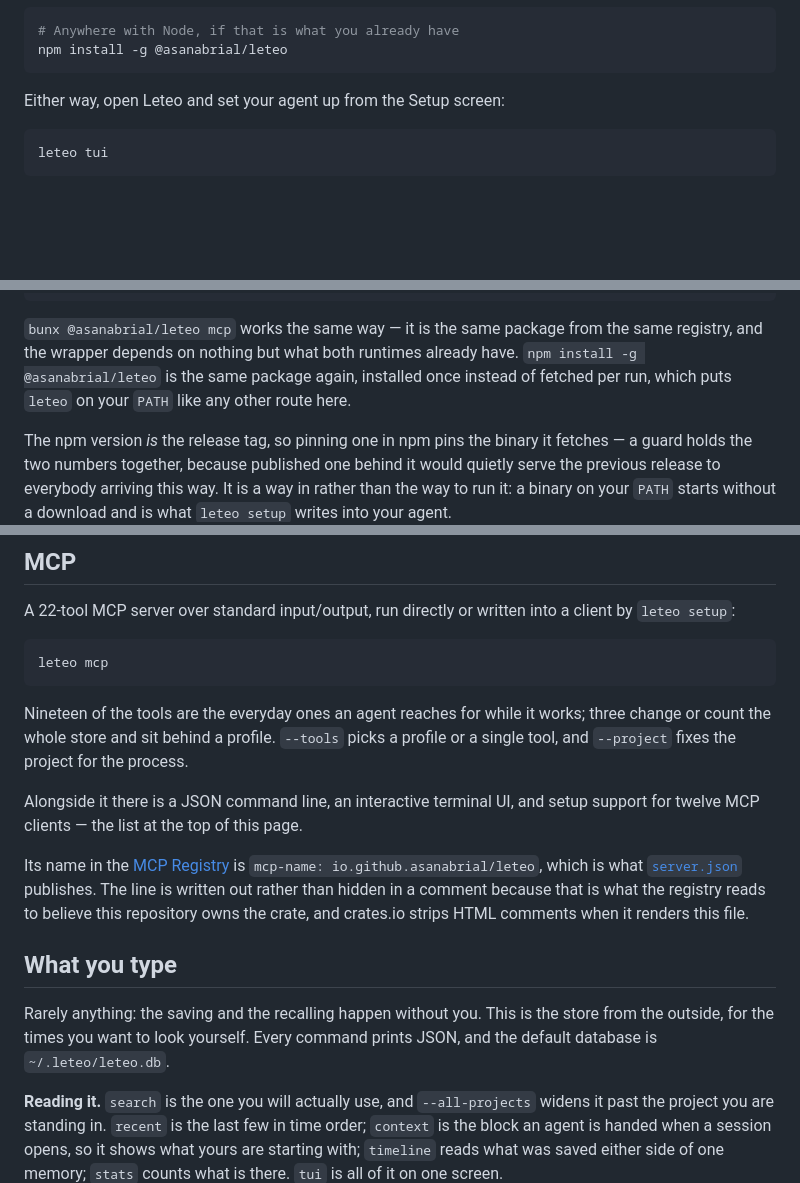
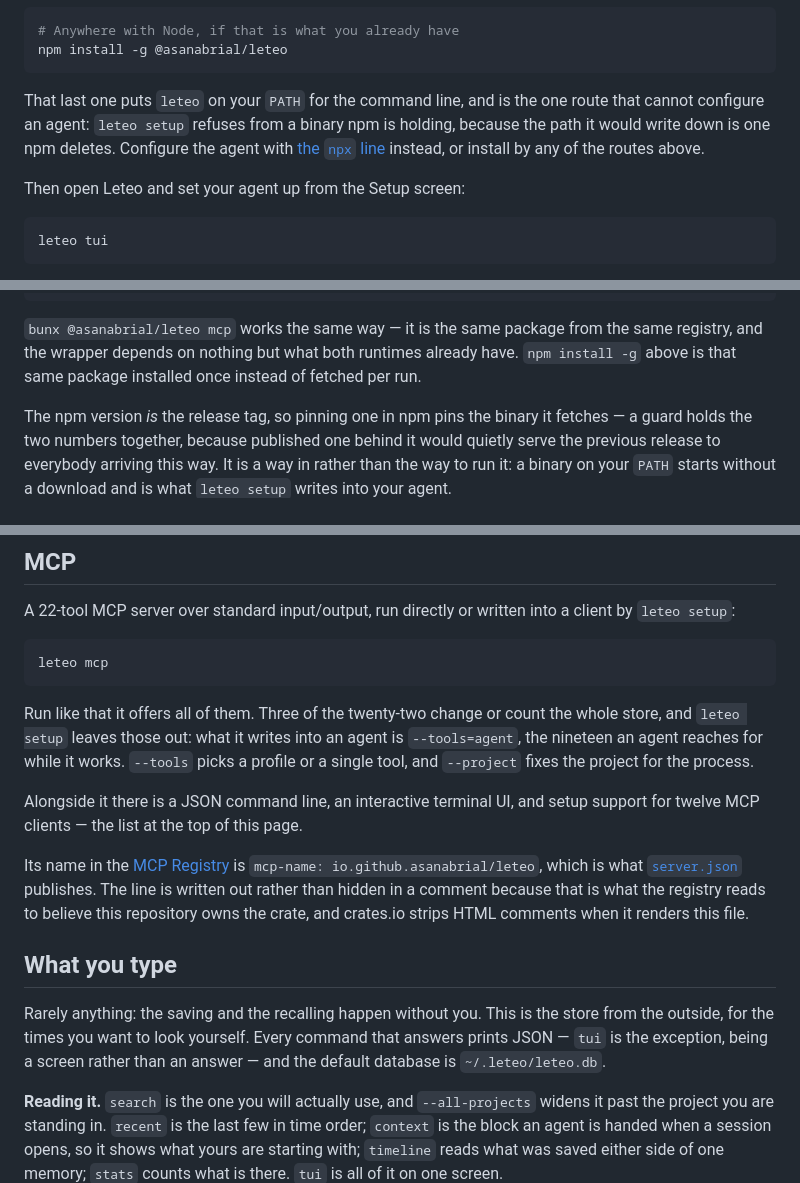
Before and after one commit to asanabrial/leteo, a Markdown page: README.md, 3 parts joined by grey strips. Drawn GitHub-style; blank space fills up the shorter version.

Commit message:
Correct five things the README claimed and one it contradicted
Read against the binary rather than against itself, and each of these was
checked by running something.

**Three tools were said to "sit behind a profile".** They are not behind
anything: `leteo mcp` offers all twenty-two, measured by asking it. What
narrows to nineteen is `leteo setup`, which writes `--tools=agent`. The
Environment table three screens down had it right all along — "every tool when
nothing names any" — so the page disagreed with itself.

**`doctor --repair` does three repairs, not two.** `restored_triggers`,
`rebuilt`, `rehashed`, read off a real report. The spec had all three; only the
README counted.

**"Every command prints JSON" named `tui` three lines later.** `tui` is a screen
and `mcp` is a stream; neither answers with JSON.

**"Without installing anything" ended by explaining a global install.** That was
mine, from an hour ago, and it also said `npm install -g` twice.

**And the one that mattered.** The install section listed `npm install -g`
beside the script, Homebrew and Scoop, then said "either way, set your agent
up". For that route it is not either way: `leteo setup` refuses from a binary
npm is holding — the guard added yesterday, working exactly as intended — so
the README was offering a route into a wall. Verified in a container: the
install works, `leteo --version` answers, and `setup` stops with the refusal.
It stays, since it is a real way to get the command line, and now says what it
cannot do and where to go instead.

Checked and found sound, so recorded rather than changed: every command and
flag named in prose exists; every relative link resolves; every anchor lands;
the documentation table covers all seven specs; twelve interface languages
match the enum; context sizes are 20, 50 and 80; the cloud defaults are
127.0.0.1 and 8080; all four "at least 32 bytes" are enforced through
MIN_SECRET_BYTES; CI really does run only the tests. Hooks through the npm
wrapper cost 24-44 ms against 3 ms native, which is nothing beside budgets of
three to ten seconds, so the plugin works by that route too and the page says
nothing about it.

````diff
--- a/README.md
+++ b/README.md
@@ -79,7 +79,13 @@ scoop install leteo
 npm install -g @asanabrial/leteo
 ```
 
-Either way, open Leteo and set your agent up from the Setup screen:
+That last one puts `leteo` on your `PATH` for the command line, and is the one
+route that cannot configure an agent: `leteo setup` refuses from a binary npm
+is holding, because the path it would write down is one npm deletes. Configure
+the agent with [the `npx` line](#without-installing-anything) instead, or
+install by any of the routes above.
+
+Then open Leteo and set your agent up from the Setup screen:
 
 ```bash
 leteo tui
@@ -132,9 +138,8 @@ the release binary for your platform, checks it against the same published
 
 `bunx @asanabrial/leteo mcp` works the same way — it is the same package from
 the same registry, and the wrapper depends on nothing but what both runtimes
-already have. `npm install -g @asanabrial/leteo` is the same package again,
-installed once instead of fetched per run, which puts `leteo` on your `PATH`
-like any other route here.
+already have. `npm install -g` above is that same package installed once
+instead of fetched per run.
 
 The npm version *is* the release tag, so pinning one in npm pins the binary it
 fetches — a guard holds the two numbers together, because published one behind
@@ -200,9 +205,11 @@ client by `leteo setup`:
 leteo mcp
 ```
 
-Nineteen of the tools are the everyday ones an agent reaches for while it works;
-three change or count the whole store and sit behind a profile. `--tools` picks
-a profile or a single tool, and `--project` fixes the project for the process.
+Run like that it offers all of them. Three of the twenty-two change or count
+the whole store, and `leteo setup` leaves those out: what it writes into an
+agent is `--tools=agent`, the nineteen an agent reaches for while it works.
+`--tools` picks a profile or a single tool, and `--project` fixes the project
+for the process.
 
 Alongside it there is a JSON command line, an interactive terminal UI, and
 setup support for twelve MCP clients — the list at the top of this page.
@@ -217,7 +224,8 @@ crates.io strips HTML comments when it renders this file.
 
 Rarely anything: the saving and the recalling happen without you. This is the
 store from the outside, for the times you want to look yourself. Every command
-prints JSON, and the default database is `~/.leteo/leteo.db`.
+that answers prints JSON — `tui` is the exception, being a screen rather than an
+answer — and the default database is `~/.leteo/leteo.db`.
 
 **Reading it.** `search` is the one you will actually use, and `--all-projects`
 widens it past the project you are standing in. `recent` is the last few in time
````
Also changed, not shown: other parts of README.md (+3 -1 lines).
